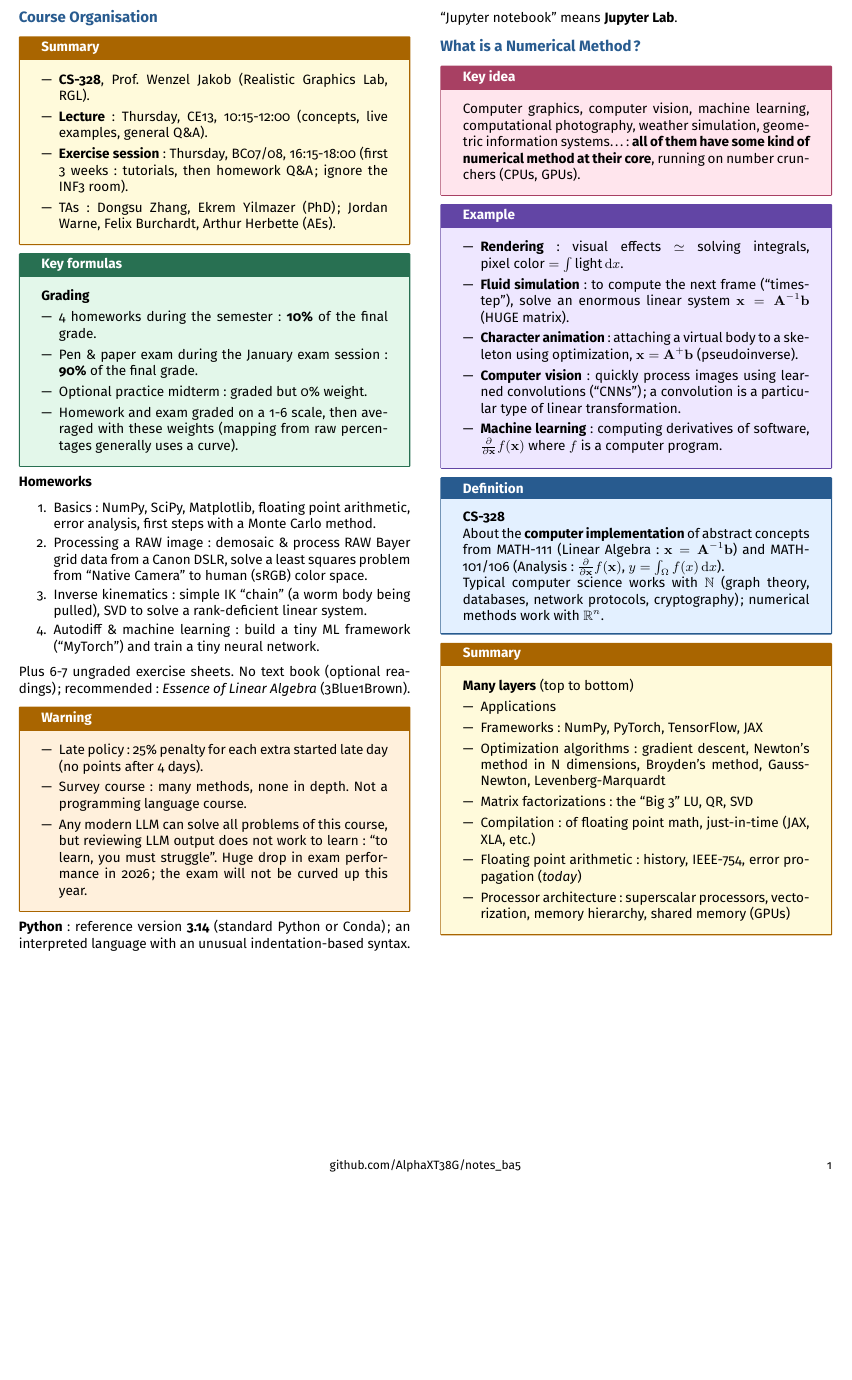
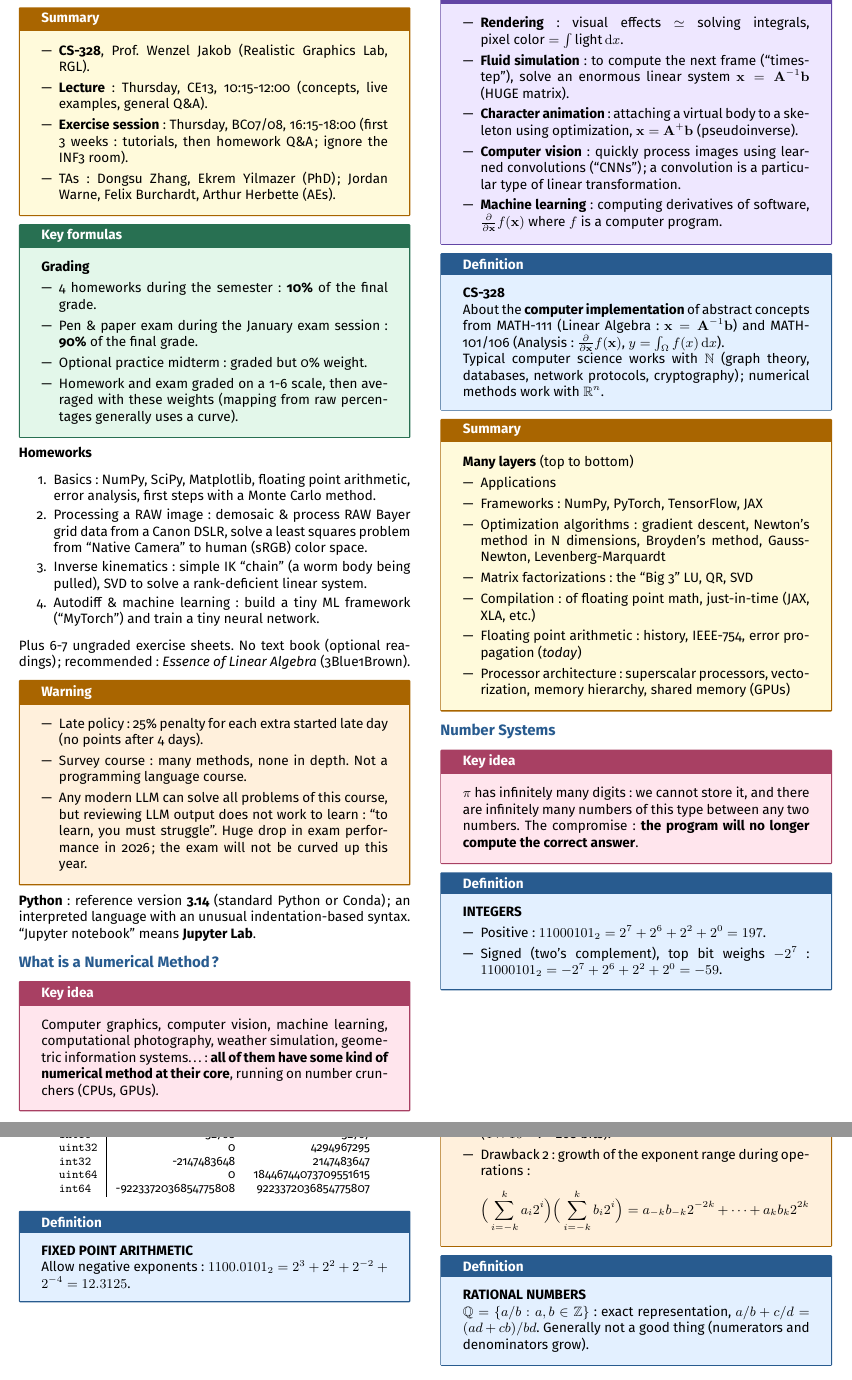
Before and after one commit to AlphaXT38G/notes_ba5, a LaTeX document (nummet/week/week01.tex): part of the page before the commit and two parts of pages 1 and 2 of 2 after it, the two joined at a grey line, cut so that both start at the same text, the shorter picture padded with empty space. Compiled offline with pdfLaTeX.

Commit message:
feat(nummet-week01): add integer, fixed point and rational number systems

```diff
--- a/nummet/week/week01.tex
+++ b/nummet/week/week01.tex
@@ -400,3 +400,30 @@ memory (GPUs)
 
 
 
+%=========================================================
+\section{Number Systems}
+
+
+\begin{important}
+
+$\pi$ has infinitely many digits: we cannot store it, and there are infinitely many numbers of
+this type between any two numbers. The compromise: \textbf{the program will no longer compute
+the correct answer}.
+
+\end{important}
+
+
+\begin{definition}
+
+\textbf{INTEGERS}
+
+\begin{itemize}
+
+\item Positive: $11000101_2 = 2^7 + 2^6 + 2^2 + 2^0 = 197$.
+
+\item Signed (two's complement), top bit weighs $-2^7$:
+$11000101_2 = -2^7 + 2^6 + 2^2 + 2^0 = -59$.
+
+\end{itemize}
+
+\end{definition}
@@ -403,3 +440,49 @@ memory (GPUs)
+\texttt{int16} & -32768 & 32767 \\
+\texttt{uint32} & 0 & 4294967295 \\
+\texttt{int32} & -2147483648 & 2147483647 \\
+\texttt{uint64} & 0 & 18446744073709551615 \\
+\texttt{int64} & -9223372036854775808 & 9223372036854775807 \\
+\end{tabular}
+\end{center}
+
+
+\begin{definition}
+
+\textbf{FIXED POINT ARITHMETIC}
+
+Allow negative exponents: $1100.0101_2 = 2^3 + 2^2 + 2^{-2} + 2^{-4} = 12.3125$.
+
+\end{definition}
+
+
+\begin{warning}
+
+\begin{itemize}
+
+\item Drawback 1: big numbers require a lot of storage ($4 \times 10^{80}$: $\sim$268 bits).
+
+\item Drawback 2: growth of the exponent range during operations:
+\[
+\Big(\sum_{i=-k}^{k} a_i 2^i\Big)\Big(\sum_{i=-k}^{k} b_i 2^i\Big)
+= a_{-k}b_{-k}2^{-2k} + \dots + a_k b_k 2^{2k}
+\]
+
+\end{itemize}
+
+\end{warning}
+
+
+\begin{definition}
+
+\textbf{RATIONAL NUMBERS}
+
+$\mathbb{Q} = \{a/b : a, b \in \mathbb{Z}\}$: exact representation,
+$a/b + c/d = (ad + cb)/bd$. Generally not a good thing (numerators and denominators grow).
+
+\end{definition}
+
+
+
 \end{multicols}
 
 
```
Also changed, not shown: nummet/week/week01.tex (10 more changed lines).
